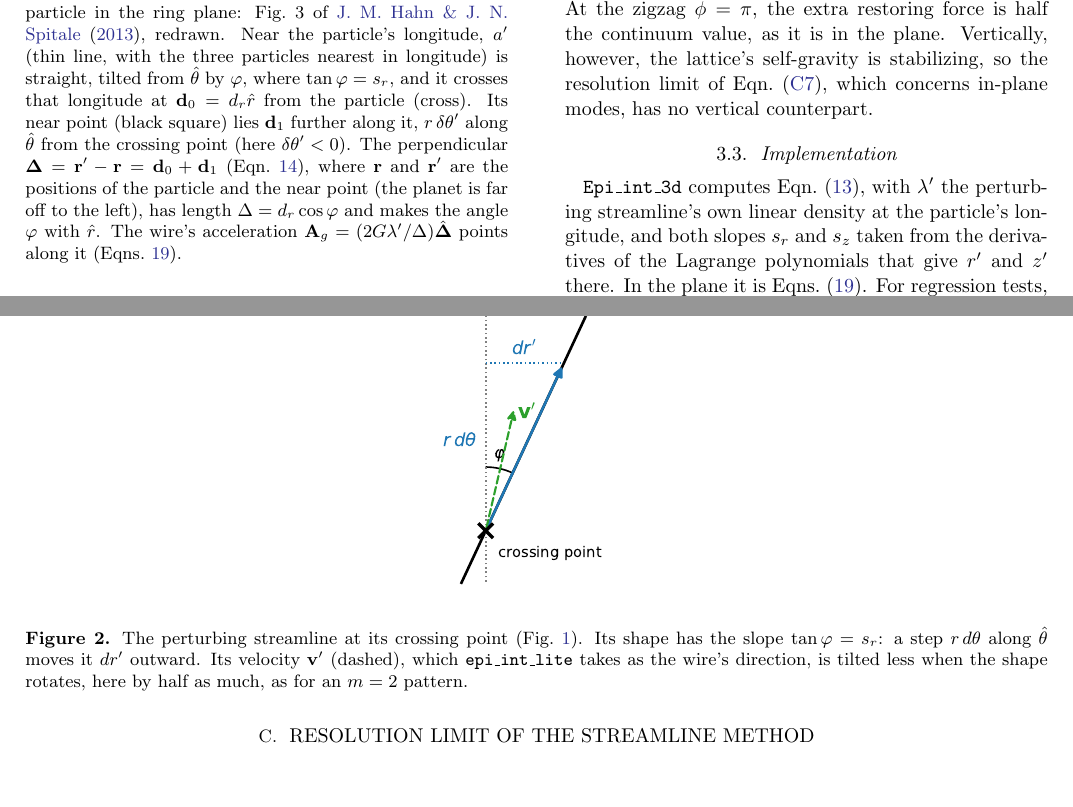
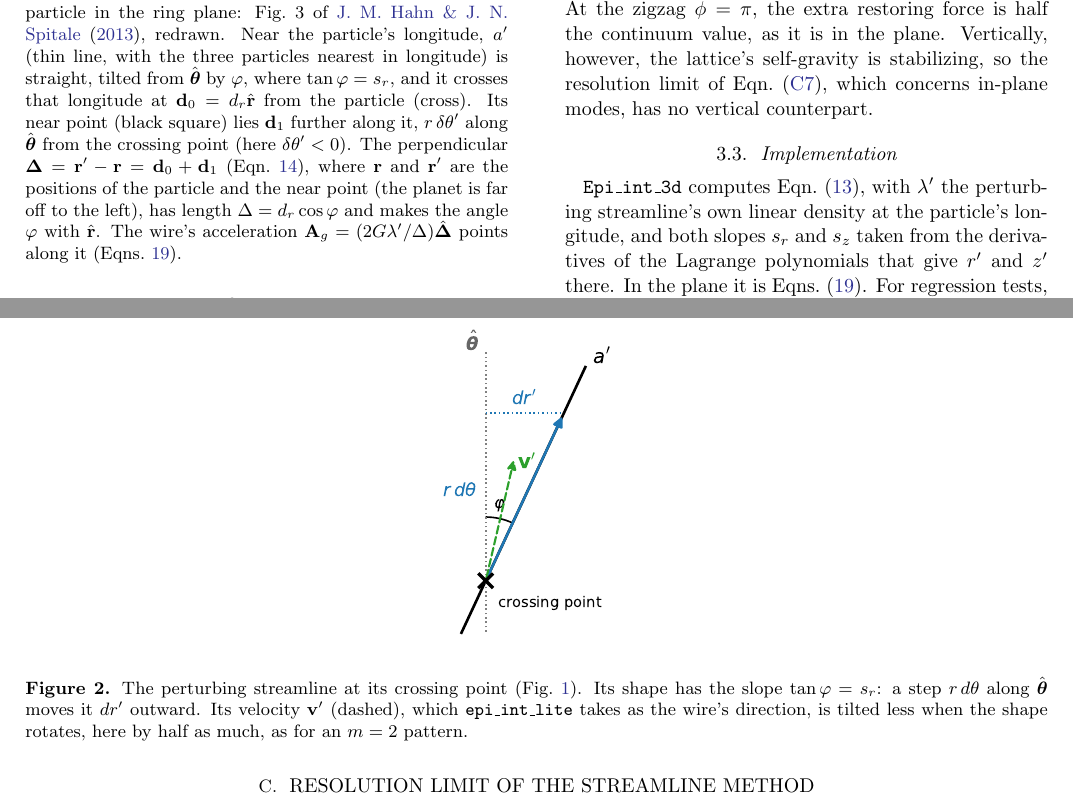
Before and after one commit to joehahn/epi_int_3d, a LaTeX paper (paper/epi_int_3d.tex): two parts of pages 4 and 6 of 8, joined at a grey line, cut so that both start at the same text, the shorter picture padded with empty space. Compiled offline with pdfLaTeX.

Commit message:
Paper: bold unit vectors in the text and Figs. 1 and B1
Co-Authored-By: Claude Opus 5.5 <noreply@anthropic.com>

```diff
--- a/paper/epi_int_3d.tex
+++ b/paper/epi_int_3d.tex
@@ -319,13 +319,13 @@ which differs from it by a fraction of order $|\delta\theta'|$.
 \includegraphics[width=\columnwidth]{figures/wire_planar.pdf}
 \caption{The gravity of a perturbing streamline $a'$ on a particle in the ring plane: Fig.~3 of
 \cite{HS13}, redrawn. Near the particle's longitude, $a'$ (thin line, with the three particles nearest in longitude) is straight, tilted from
-$\hat{\theta}$ by $\varphi$, where $\tan\varphi = s_r$, and it crosses that longitude at
-$\mathbf{d}_0 = d_r\hat{r}$ from the particle (cross). Its near point (black square) lies $\mathbf{d}_1$ further along it, $r\,\delta\theta'$ along
-$\hat{\theta}$ from the crossing point (here $\delta\theta' < 0$). The perpendicular
+$\hat{\boldsymbol{\theta}}$ by $\varphi$, where $\tan\varphi = s_r$, and it crosses that longitude at
+$\mathbf{d}_0 = d_r\hat{\mathbf{r}}$ from the particle (cross). Its near point (black square) lies $\mathbf{d}_1$ further along it, $r\,\delta\theta'$ along
+$\hat{\boldsymbol{\theta}}$ from the crossing point (here $\delta\theta' < 0$). The perpendicular
 $\boldsymbol{\Delta} = \mathbf{r}' - \mathbf{r} = \mathbf{d}_0 + \mathbf{d}_1$
 (Eqn.\ \ref{eqn:wire_d}), where $\mathbf{r}$ and $\mathbf{r}'$ are the positions of the particle and
 the near point (the planet is far off to the left), has length $\Delta = d_r\cos\varphi$ and makes the angle
-$\varphi$ with $\hat{r}$. The wire's acceleration $\mathbf{A}_g = (2G\lambda'/\Delta)\hat{\boldsymbol{\Delta}}$ points along it
+$\varphi$ with $\hat{\mathbf{r}}$. The wire's acceleration $\mathbf{A}_g = (2G\lambda'/\Delta)\hat{\boldsymbol{\Delta}}$ points along it
 (Eqns.\ \ref{eqn:wire_2d}).}
 \label{fig:wire_planar}
 \end{figure}
@@ -462,7 +462,7 @@ checked against \code{epi\_int\_lite}'s exactly.
 \centering
 \includegraphics[width=0.3\textwidth]{figures/wire_velocity.pdf}
 \caption{The perturbing streamline at its crossing point (Fig.~\ref{fig:wire_planar}). Its shape
-has the slope $\tan\varphi = s_r$: a step $r\,d\theta$ along $\hat{\theta}$ moves it $dr'$ outward.
+has the slope $\tan\varphi = s_r$: a step $r\,d\theta$ along $\hat{\boldsymbol{\theta}}$ moves it $dr'$ outward.
 Its velocity $\mathbf{v}'$ (dashed), which \code{epi\_int\_lite} takes as the wire's direction, is tilted
 less when the shape rotates, here by half as much, as for an $m = 2$ pattern.}
 \label{fig:wire_velocity}
```
Also changed, not shown: notes/writing_style.md (+1 -0 lines), prompts/13-paper-streamline-gravity.md (+4 -0 lines), paper/epi_int_3d.pdf, paper/figures/wire_planar.pdf, paper/figures/wire_planar.png, paper/figures/wire_velocity.pdf, paper/figures/wire_velocity.png, paper/epi_int_3d.tex (10 more changed lines), 1 other file.
